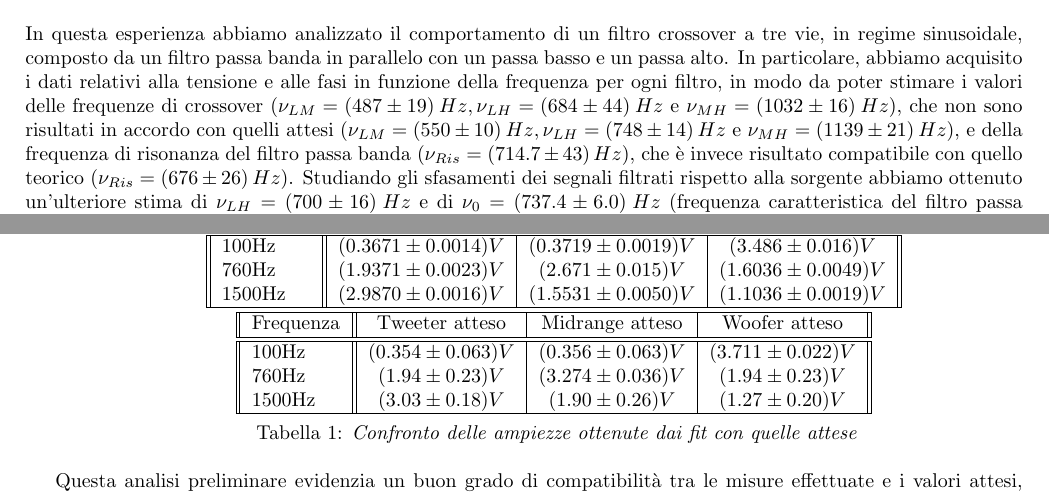
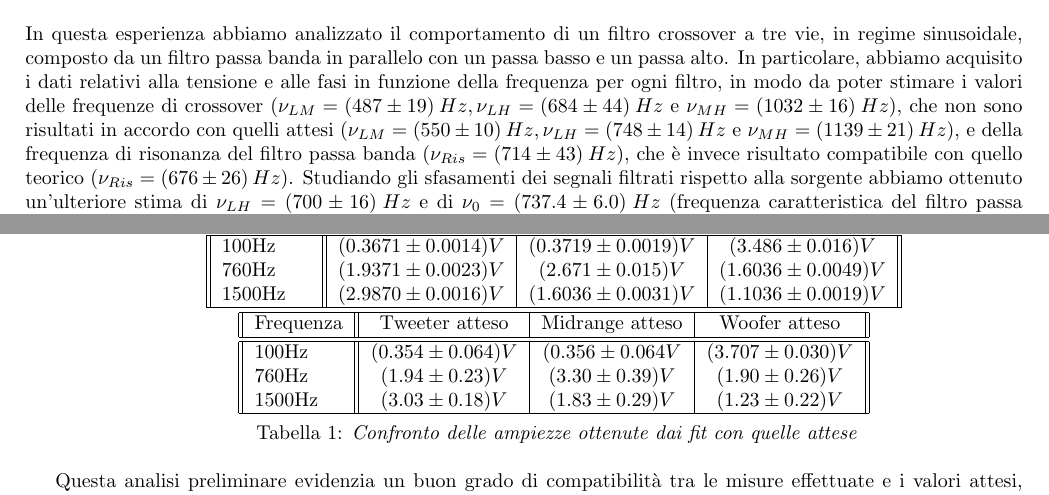
Before and after one commit to MorelliLuca/Crossover, a LaTeX document (relazione.tex): two parts of pages 1 and 4 of 6, joined at a grey line, cut so that both start at the same text. Compiled offline with pdfLaTeX.

Commit message:
ci siamo quasi del tutto

```diff
--- a/relazione.tex
+++ b/relazione.tex
@@ -17,7 +17,7 @@
 
 \section{Abstract}
 In questa esperienza abbiamo analizzato il comportamento di un filtro crossover a tre vie, in regime sinusoidale, composto da un filtro passa banda in parallelo con un passa basso e un passa alto. In particolare, abbiamo acquisito i dati relativi alla tensione e alle fasi in funzione della frequenza per ogni filtro, in modo da poter stimare i valori delle frequenze di crossover ($ \nu_{LM}=(487\pm19)\:Hz, \nu_{LH}=(684\pm44)\:Hz $ e $ \nu_{MH}=(1032\pm16)\:Hz $), che non sono risultati in accordo con quelli attesi ($ \nu_{LM}= (550 \pm 10) \:Hz, \nu_{LH}= (748
-\pm 14 )\:Hz $ e $ \nu_{MH}= (1139\pm 21 )\:Hz $), e della frequenza di risonanza del filtro passa banda ($ \nu_{Ris}=(714.7\pm43)\: Hz$), che è invece risultato compatibile con quello teorico ($ \nu_{Ris}=(676\pm26)\: Hz$).
+\pm 14 )\:Hz $ e $ \nu_{MH}= (1139\pm 21 )\:Hz $), e della frequenza di risonanza del filtro passa banda ($ \nu_{Ris}=(714\pm43)\: Hz$), che è invece risultato compatibile con quello teorico ($ \nu_{Ris}=(676\pm26)\: Hz$).
 Studiando gli sfasamenti dei segnali filtrati rispetto alla sorgente abbiamo ottenuto un'ulteriore stima di $ \nu_{LH}=(700\pm16)\:Hz$ e di $ \nu_{0}=(737.4\pm6.0)\: Hz$ (frequenza caratteristica del filtro passa banda). Successive analisi ci hanno consentito di identificare come causa principale delle discrepanze la presenza di una resistenza interna al generatore che impedisce di erogare una tensione costante al variare della frequenza.
 
 \section{Introduzione}
@@ -81,7 +81,7 @@ Per ogni frequenza abbiamo effettuato fit con le funzioni che descrivono la tens
 		Frequenza&Tweeter da fit&Midrange da fit&Woofer da fit \\ \hline \hline
 		100Hz&$(0.3671\pm0.0014)V$&$(0.3719\pm0.0019)V$&$(3.486\pm0.016)V$\\
 		760Hz&$(1.9371\pm0.0023)V$&$(2.671\pm0.015)V$&$(1.6036\pm0.0049)V$\\
-		1500Hz&$(2.9870\pm0.0016)V$&$(1.5531\pm0.0050)V$&$(1.1036\pm0.0019)V$\\ \hline
+		1500Hz&$(2.9870\pm0.0016)V$&$(1.6036\pm0.0031)V$&$(1.1036\pm0.0019)V$\\ \hline
 
 
 \end{tabular}
@@ -91,9 +91,9 @@ Per ogni frequenza abbiamo effettuato fit con le funzioni che descrivono la tens
 \begin{tabular}{||l||c|c|c||}
 	\hline
 	Frequenza&Tweeter atteso&Midrange atteso&Woofer atteso \\ \hline \hline
-	100Hz&$(0.354\pm0.063)V$&$(0.356\pm0.063)V$&$(3.711\pm0.022)V$\\
-	760Hz&$(1.94\pm0.23)V$&$(3.274\pm0.036)V$&$(1.94\pm0.23)V$\\
-	1500Hz&$(3.03\pm0.18)V$&$(1.90\pm0.26)V$&$(1.27\pm0.20)V$\\ \hline
+	100Hz&$(0.354\pm0.064)V$&$(0.356\pm0.064V$&$(3.707\pm0.030)V$\\
+	760Hz&$(1.94\pm0.23)V$&$(3.30\pm0.39)V$&$(1.90\pm0.26)V$\\
+	1500Hz&$(3.03\pm0.18)V$&$(1.83\pm0.29)V$&$(1.23\pm0.22)V$\\ \hline
 
 
 \end{tabular} }\\
```
Also changed, not shown: relazione.pdf, 3 other files.
